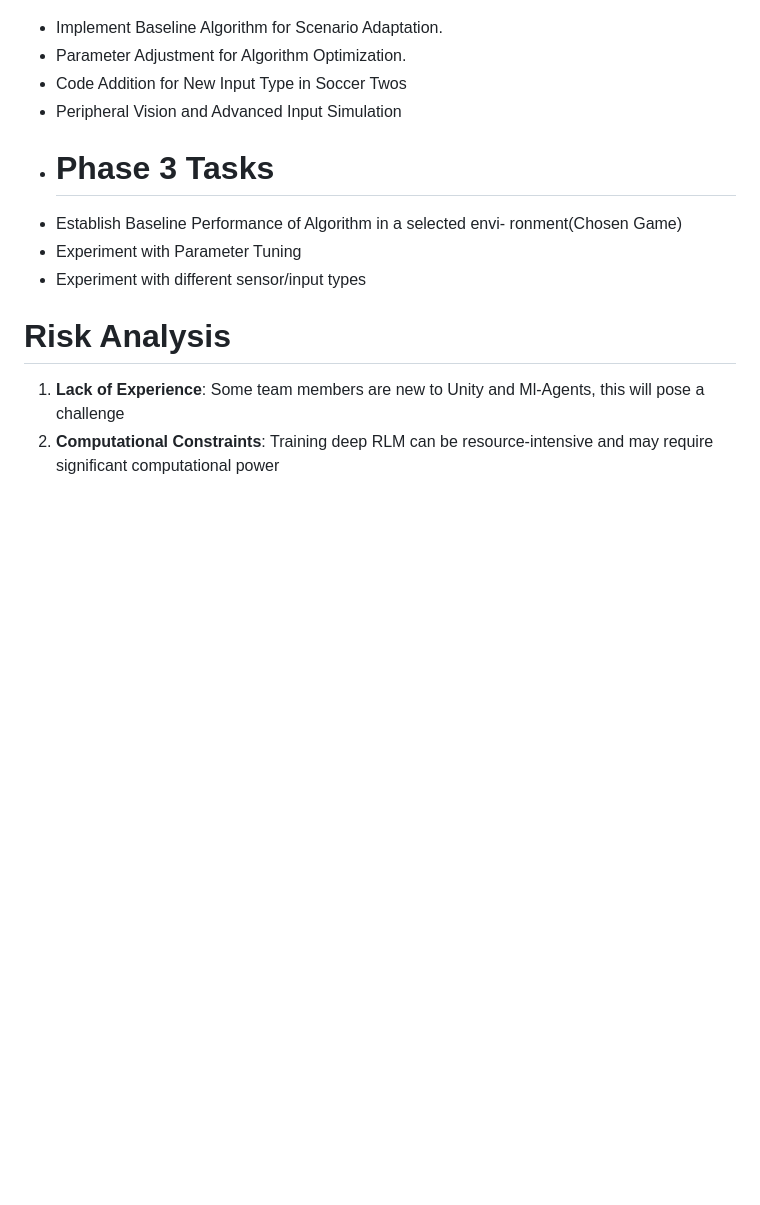
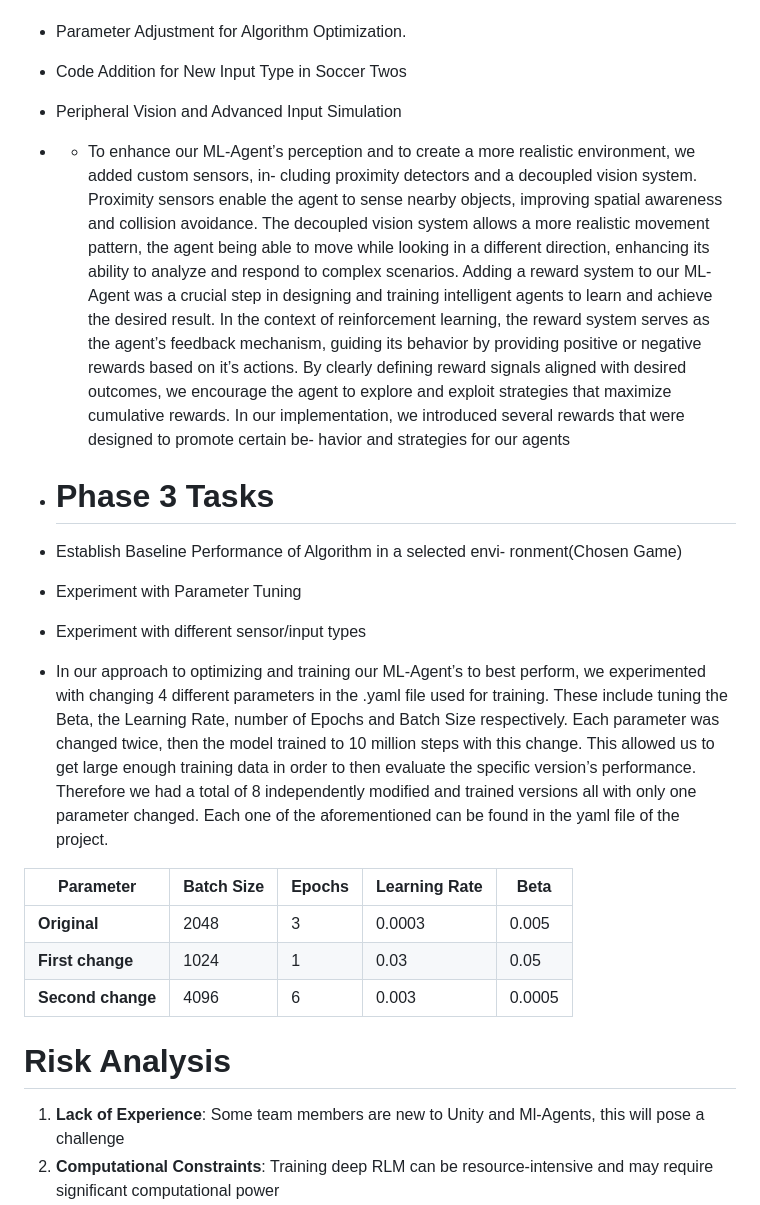
Before and after one commit to AlexNicSor/ml-agents-unity, a Markdown page: README.md, the part around the change. GitHub-like rendering; blank space fills up the shorter version.

```diff
--- a/README.md
+++ b/README.md
@@ -95,11 +95,53 @@ Our future plans for this project are split into two phases and include the foll
 * Parameter Adjustment for Algorithm Optimization.
 * Code Addition for New Input Type in Soccer Twos
 * Peripheral Vision and Advanced Input Simulation
+
+* * To enhance our ML-Agent’s perception and to create a
+more realistic environment, we added custom sensors, in-
+cluding proximity detectors and a decoupled vision system.
+Proximity sensors enable the agent to sense nearby objects,
+improving spatial awareness and collision avoidance. The
+decoupled vision system allows a more realistic movement
+pattern, the agent being able to move while looking in a
+different direction, enhancing its ability to analyze and
+respond to complex scenarios. Adding a reward system to our ML-Agent was a crucial
+step in designing and training intelligent agents to learn and
+achieve the desired result. In the context of reinforcement
+learning, the reward system serves as the agent’s feedback mechanism, guiding its behavior by providing positive or
+negative rewards based on it’s actions. By clearly defining
+reward signals aligned with desired outcomes, we encourage
+the agent to explore and exploit strategies that maximize
+cumulative rewards. In our implementation, we introduced
+several rewards that were designed to promote certain be-
+havior and strategies for our agents
+
 - # Phase 3 Tasks
 * Establish Baseline Performance of Algorithm in a selected envi-
 ronment(Chosen Game)
 * Experiment with Parameter Tuning
 * Experiment with different sensor/input types
+
+* In our approach to optimizing and training our ML-Agent’s
+to best perform, we experimented with changing 4 different
+parameters in the .yaml file used for training. These
+include tuning the Beta, the Learning Rate, number of
+Epochs and Batch Size respectively. Each parameter was
+changed twice, then the model trained to 10 million steps
+with this change. This allowed us to get large enough
+training data in order to then evaluate the specific version’s
+performance. Therefore we had a total of 8 independently
+modified and trained versions all with only one parameter
+changed. Each one of the aforementioned can be found in
+the yaml file of the project.
+
+| **Parameter**    | **Batch Size** | **Epochs** | **Learning Rate** | **Beta**  |
+|-------------------|----------------|------------|--------------------|-----------|
+| **Original**      | 2048           | 3          | 0.0003             | 0.005     |
+| **First change**  | 1024           | 1          | 0.03               | 0.05      |
+| **Second change** | 4096           | 6          | 0.003              | 0.0005    |
+
+
+
 
 # Risk Analysis
 1. **Lack of Experience**: Some team members are new to Unity and Ml-Agents, this will pose a challenge
```
